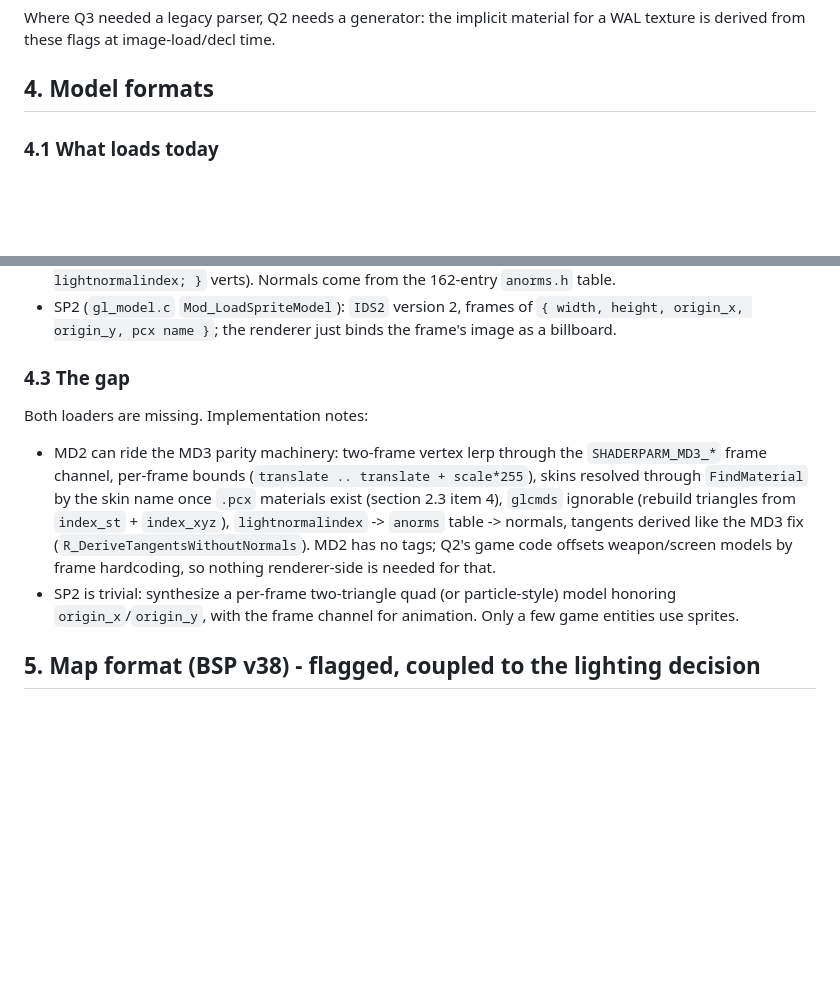
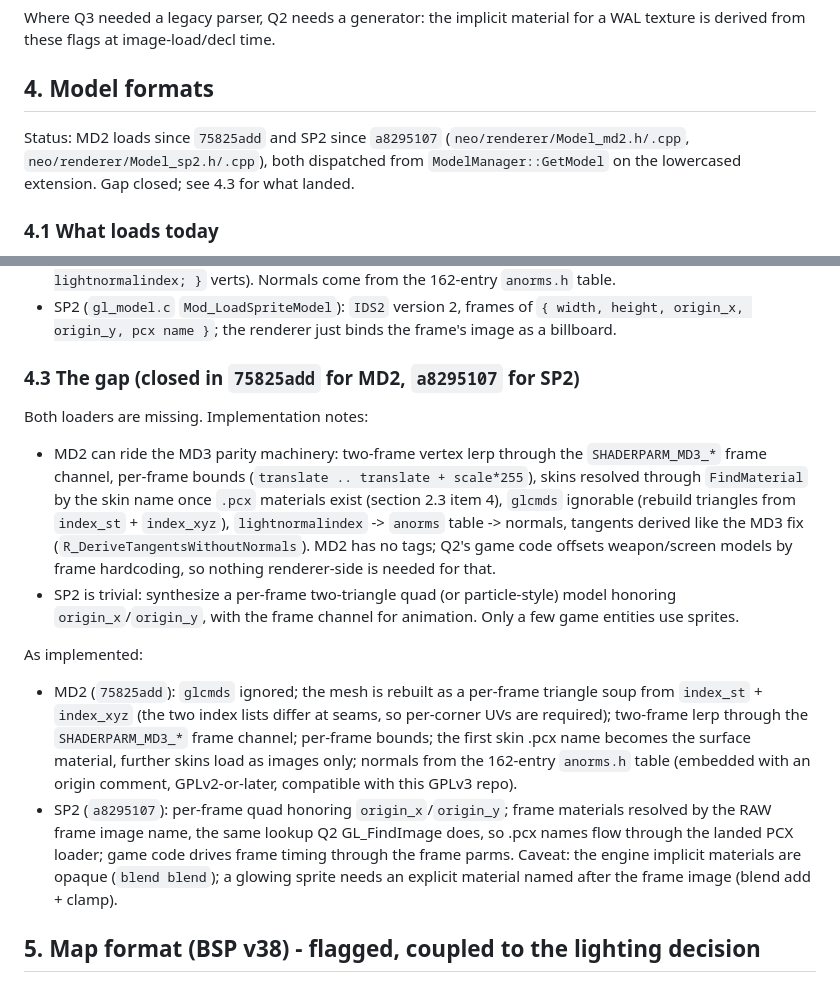
Before and after one commit to GoatOn128/Doom3BFG, a Markdown page: docs/quake2-inventory.md, 2 parts joined by grey strips. Rendered like a GitHub page; blank space fills up the shorter version.

```diff
--- a/docs/quake2-inventory.md
+++ b/docs/quake2-inventory.md
@@ -91,6 +93,8 @@ Where Q3 needed a legacy parser, Q2 needs a generator: the implicit material for
 
 ## 4. Model formats
 
+Status: MD2 loads since `75825add` and SP2 since `a8295107` (`neo/renderer/Model_md2.h/.cpp`, `neo/renderer/Model_sp2.h/.cpp`), both dispatched from `ModelManager::GetModel` on the lowercased extension. Gap closed; see 4.3 for what landed.
+
 ### 4.1 What loads today
 
 Dispatch in `neo/renderer/ModelManager.cpp` (`GetModel`, lines ~314-330): `ase`/`lwo`/`flt`/`ma` (static source formats), `md3`, `mdc`, `mds`, `mdm`, `md4`, `prt`, `liquid`, world `.proc`/`.bmodel`; MD5 handled separately (`MD5_MESH_EXT`). No MD2, no SP2.
@@ -100,12 +104,17 @@ Dispatch in `neo/renderer/ModelManager.cpp` (`GetModel`, lines ~314-330): `ase`/
 - MD2 (`references/quake2/ref_gl/gl_model.c` `Mod_LoadAliasModel`, draw code in `ref_gl/gl_mesh.c`): `IDP2` version 8 (`dmdl_t` in `qfiles.h`). Up to 32 skins (`.pcx` names), `skinwidth`/`skinheight`, an ST array (`dstvert_t`), triangle lists (`dtriangle_t` with `index_xyz`/`index_st`), a strip/fan `glcmds` list, and frames of `daliasframe_t` (per-frame `scale[3]`/`translate[3]`/`name[16]` plus `dtrivertx_t { byte v[3]; byte lightnormalindex; }` verts). Normals come from the 162-entry `anorms.h` table.
 - SP2 (`gl_model.c` `Mod_LoadSpriteModel`): `IDS2` version 2, frames of `{ width, height, origin_x, origin_y, pcx name }`; the renderer just binds the frame's image as a billboard.
 
-### 4.3 The gap
+### 4.3 The gap (closed in `75825add` for MD2, `a8295107` for SP2)
 
 Both loaders are missing. Implementation notes:
 
 - MD2 can ride the MD3 parity machinery: two-frame vertex lerp through the `SHADERPARM_MD3_*` frame channel, per-frame bounds (`translate .. translate + scale*255`), skins resolved through `FindMaterial` by the skin name once `.pcx` materials exist (section 2.3 item 4), `glcmds` ignorable (rebuild triangles from `index_st` + `index_xyz`), `lightnormalindex` -> `anorms` table -> normals, tangents derived like the MD3 fix (`R_DeriveTangentsWithoutNormals`). MD2 has no tags; Q2's game code offsets weapon/screen models by frame hardcoding, so nothing renderer-side is needed for that.
 - SP2 is trivial: synthesize a per-frame two-triangle quad (or particle-style) model honoring `origin_x`/`origin_y`, with the frame channel for animation. Only a few game entities use sprites.
+
+As implemented:
+
+- MD2 (`75825add`): `glcmds` ignored; the mesh is rebuilt as a per-frame triangle soup from `index_st` + `index_xyz` (the two index lists differ at seams, so per-corner UVs are required); two-frame lerp through the `SHADERPARM_MD3_*` frame channel; per-frame bounds; the first skin .pcx name becomes the surface material, further skins load as images only; normals from the 162-entry `anorms.h` table (embedded with an origin comment, GPLv2-or-later, compatible with this GPLv3 repo).
+- SP2 (`a8295107`): per-frame quad honoring `origin_x`/`origin_y`; frame materials resolved by the RAW frame image name, the same lookup Q2 GL_FindImage does, so .pcx names flow through the landed PCX loader; game code drives frame timing through the frame parms. Caveat: the engine implicit materials are opaque (`blend blend`); a glowing sprite needs an explicit material named after the frame image (blend add + clamp).
 
 ## 5. Map format (BSP v38) - flagged, coupled to the lighting decision
 
```
Also changed, not shown: other parts of docs/quake2-inventory.md (+12 -6 lines), docs/quake1-inventory.md (+13 -3 lines).
